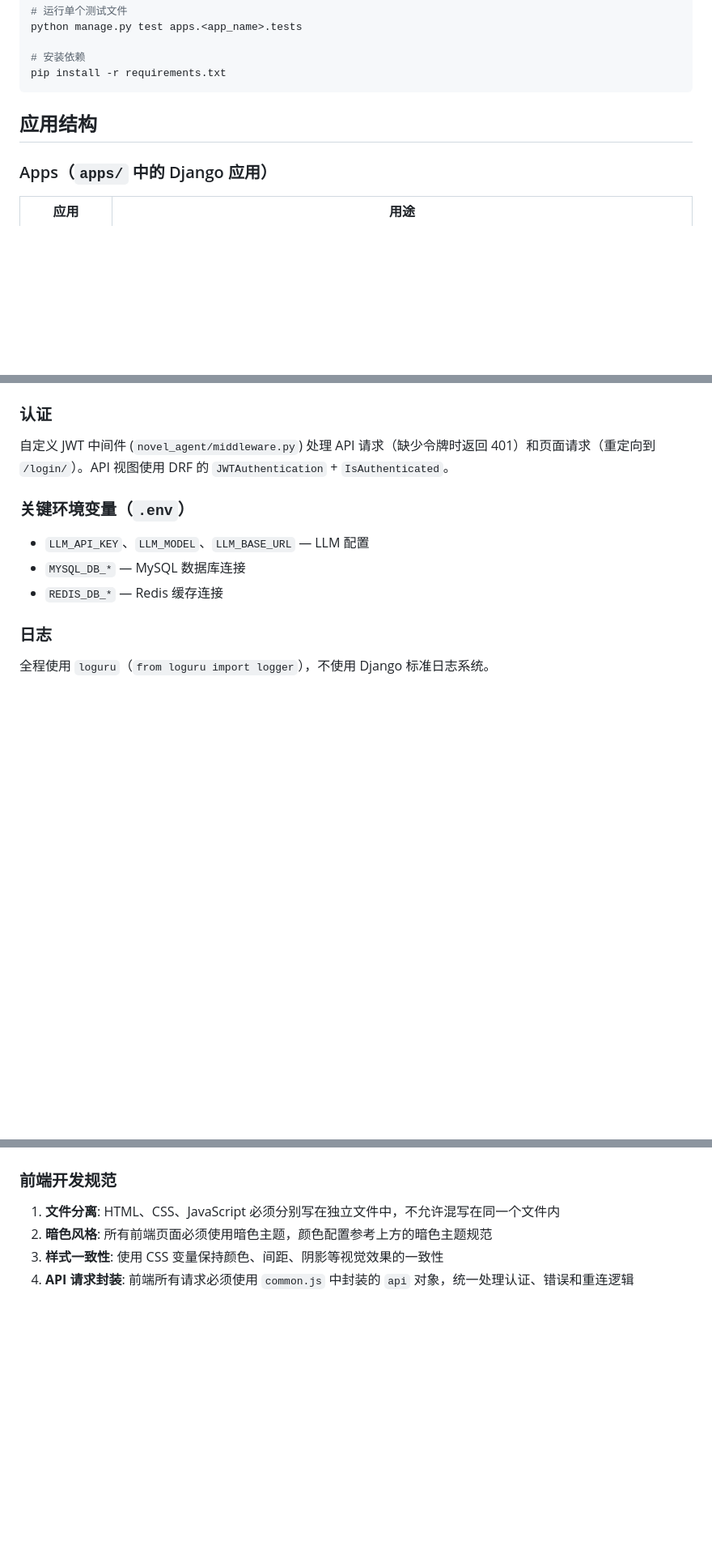
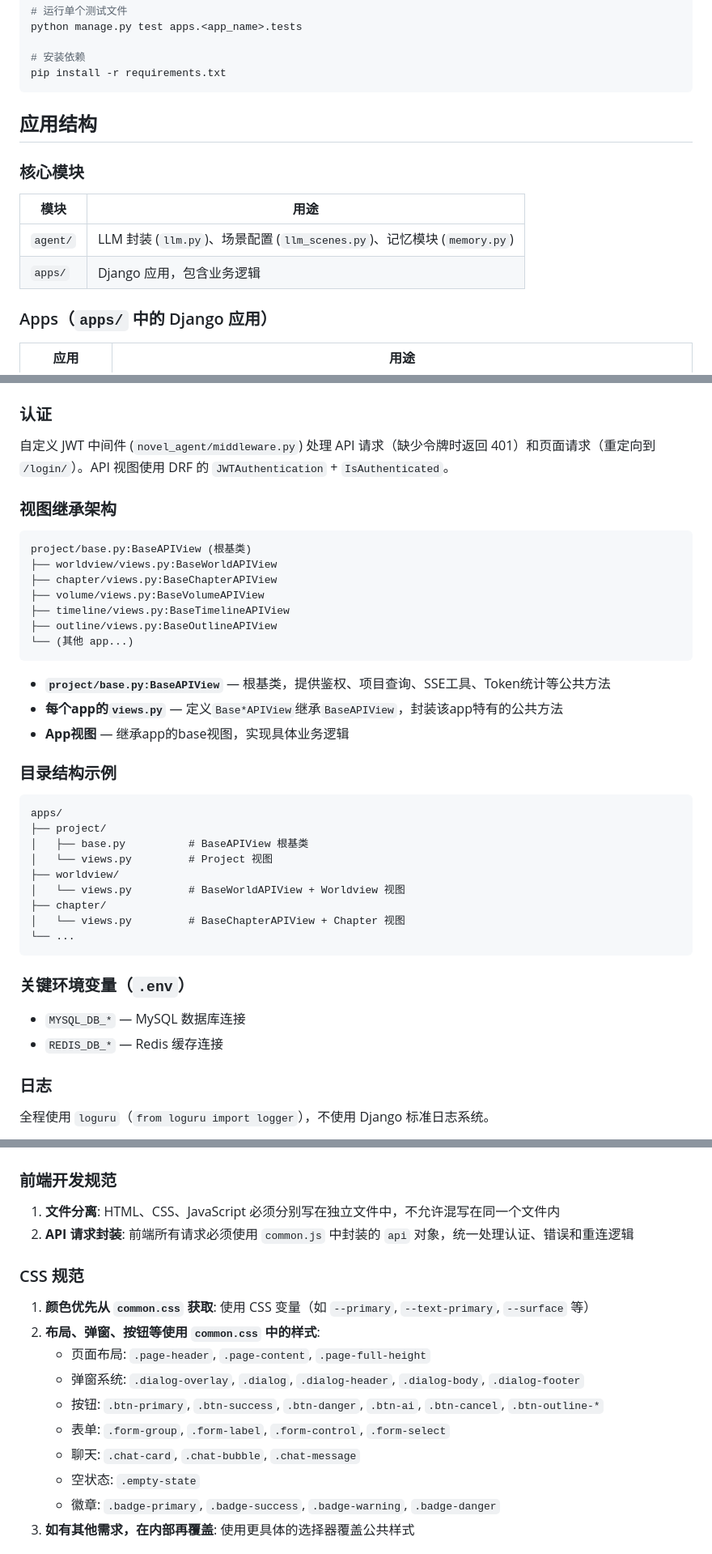
Before and after one commit to caoyang728/novel, a Markdown page: CLAUDE.md, 3 parts joined by grey strips. Shown at 81% size. Rendered like a GitHub page; blank space fills up the shorter version.

````diff
--- a/CLAUDE.md
+++ b/CLAUDE.md
@@ -83,6 +85,13 @@ pip install -r requirements.txt
 
 ## 应用结构
 
+### 核心模块
+
+| 模块 | 用途 |
+|-----|------|
+| `agent/` | LLM 封装 (`llm.py`)、场景配置 (`llm_scenes.py`)、记忆模块 (`memory.py`) |
+| `apps/` | Django 应用，包含业务逻辑 |
+
 ### Apps（`apps/` 中的 Django 应用）
 
 | 应用 | 用途 |
@@ -112,9 +120,38 @@ pip install -r requirements.txt
 
 自定义 JWT 中间件 (`novel_agent/middleware.py`) 处理 API 请求（缺少令牌时返回 401）和页面请求（重定向到 `/login/`）。API 视图使用 DRF 的 `JWTAuthentication` + `IsAuthenticated`。
 
+### 视图继承架构
+
+```
+project/base.py:BaseAPIView (根基类)
+├── worldview/views.py:BaseWorldAPIView
+├── chapter/views.py:BaseChapterAPIView
+├── volume/views.py:BaseVolumeAPIView
+├── timeline/views.py:BaseTimelineAPIView
+├── outline/views.py:BaseOutlineAPIView
+└── (其他 app...)
+```
+
+- **`project/base.py:BaseAPIView`** — 根基类，提供鉴权、项目查询、SSE工具、Token统计等公共方法
+- **每个app的`views.py`** — 定义`Base*APIView`继承`BaseAPIView`，封装该app特有的公共方法
+- **App视图** — 继承app的base视图，实现具体业务逻辑
+
+### 目录结构示例
+
+```
+apps/
+├── project/
+│   ├── base.py          # BaseAPIView 根基类
+│   └── views.py         # Project 视图
+├── worldview/
+│   └── views.py         # BaseWorldAPIView + Worldview 视图
+├── chapter/
+│   └── views.py         # BaseChapterAPIView + Chapter 视图
+└── ...
+```
+
 ### 关键环境变量（`.env`）
 
-- `LLM_API_KEY`、`LLM_MODEL`、`LLM_BASE_URL` — LLM 配置
 - `MYSQL_DB_*` — MySQL 数据库连接
 - `REDIS_DB_*` — Redis 缓存连接
 
@@ -148,6 +185,18 @@ pip install -r requirements.txt
 ### 前端开发规范
 
 1. **文件分离**: HTML、CSS、JavaScript 必须分别写在独立文件中，不允许混写在同一个文件内
-2. **暗色风格**: 所有前端页面必须使用暗色主题，颜色配置参考上方的暗色主题规范
-3. **样式一致性**: 使用 CSS 变量保持颜色、间距、阴影等视觉效果的一致性
-4. **API 请求封装**: 前端所有请求必须使用 `common.js` 中封装的 `api` 对象，统一处理认证、错误和重连逻辑
+2. **API 请求封装**: 前端所有请求必须使用 `common.js` 中封装的 `api` 对象，统一处理认证、错误和重连逻辑
+
+### CSS 规范
+
+1. **颜色优先从 `common.css` 获取**: 使用 CSS 变量（如 `--primary`, `--text-primary`, `--surface` 等）
+2. **布局、弹窗、按钮等使用 `common.css` 中的样式**:
+   - 页面布局: `.page-header`, `.page-content`, `.page-full-height`
+   - 弹窗系统: `.dialog-overlay`, `.dialog`, `.dialog-header`, `.dialog-body`, `.dialog-footer`
+   - 按钮: `.btn-primary`, `.btn-success`, `.btn-danger`, `.btn-ai`, `.btn-cancel`, `.btn-outline-*`
+   - 表单: `.form-group`, `.form-label`, `.form-control`, `.form-select`
+   - 聊天: `.chat-card`, `.chat-bubble`, `.chat-message`
+   - 空状态: `.empty-state`
+   - 徽章: `.badge-primary`, `.badge-success`, `.badge-warning`, `.badge-danger`
+3. **如有其他需求，在内部再覆盖**: 使用更具体的选择器覆盖公共样式
+
````
Also changed, not shown: other parts of CLAUDE.md (+62 -3 lines), README.md (+2 -1 lines).
